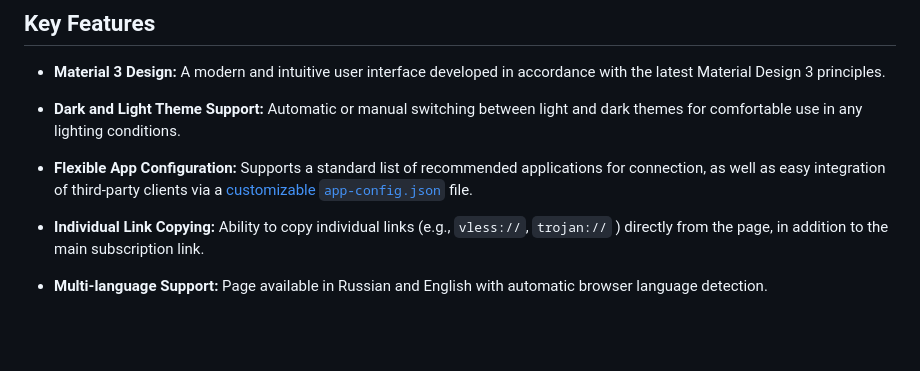
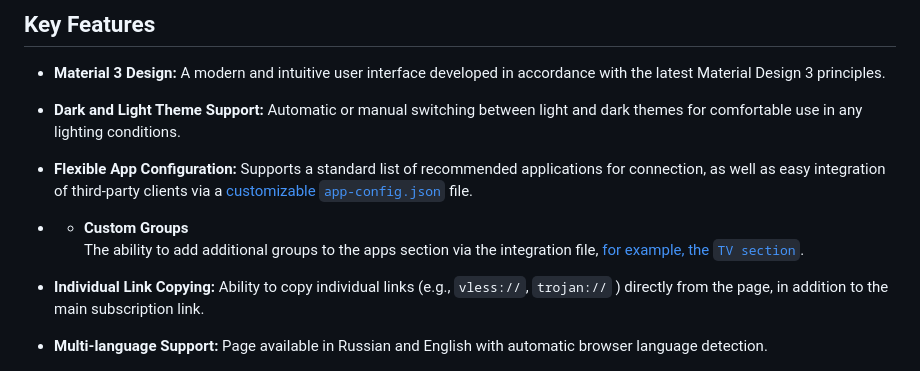
Before and after one commit to legiz-ru/material-remnawave-subscription-page, a Markdown page: README_en.md, the part around the change. Drawn GitHub-style; blank space fills up the shorter version.

Commit message:
readme: add info about custom app list group

```diff
--- a/README_en.md
+++ b/README_en.md
@@ -11,6 +11,9 @@ This repository contains the source code for the subscription page of the Remnaw
 * **Dark and Light Theme Support:** Automatic or manual switching between light and dark themes for comfortable use in any lighting conditions.
 
 * **Flexible App Configuration:** Supports a standard list of recommended applications for connection, as well as easy integration of third-party clients via a [customizable `app-config.json`](https://remna.st/docs/install/remnawave-subscription-page#custom-app-configjson-custom-apps) file.
+* * **Custom Groups**
+The ability to add additional groups to the apps section via the integration file, [for example, the `TV section`](https://github.com/legiz-ru/my-remnawave/blob/main/sub-page/multiapp/app-config.json).
+
 
 * **Individual Link Copying:** Ability to copy individual links (e.g., `vless://`, `trojan://` ) directly from the page, in addition to the main subscription link.
 
```
Also changed, not shown: README.md (+1 -0 lines).
